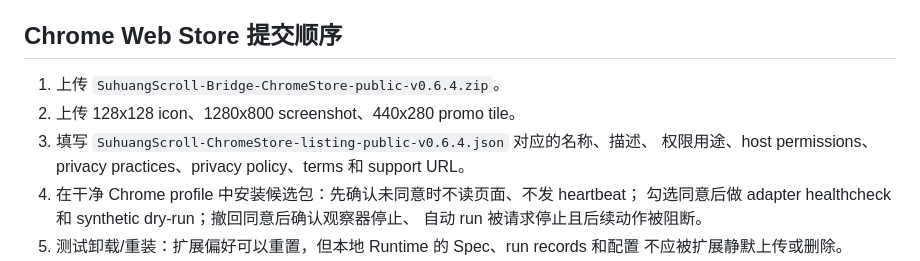
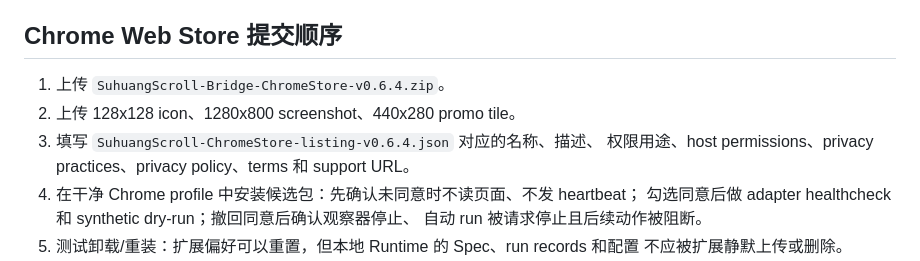
Before and after one commit to YZDame/SuhuangScroll-public, a Markdown page: docs/publication-runbook.md, the part around the change. Drawn GitHub-style.

```diff
--- a/docs/publication-runbook.md
+++ b/docs/publication-runbook.md
@@ -188,9 +188,9 @@ python scripts/release/check_chrome_store_assets.py
 
 ## Chrome Web Store 提交顺序
 
-1. 上传 `SuhuangScroll-Bridge-ChromeStore-public-v0.6.4.zip`。
+1. 上传 `SuhuangScroll-Bridge-ChromeStore-v0.6.4.zip`。
 2. 上传 128x128 icon、1280x800 screenshot、440x280 promo tile。
-3. 填写 `SuhuangScroll-ChromeStore-listing-public-v0.6.4.json` 对应的名称、描述、
+3. 填写 `SuhuangScroll-ChromeStore-listing-v0.6.4.json` 对应的名称、描述、
    权限用途、host permissions、privacy practices、privacy policy、terms 和 support URL。
 4. 在干净 Chrome profile 中安装候选包：先确认未同意时不读页面、不发 heartbeat；
    勾选同意后做 adapter healthcheck 和 synthetic dry-run；撤回同意后确认观察器停止、
```
Also changed, not shown: docs/chrome-store-submission.md (+3 -3 lines).
